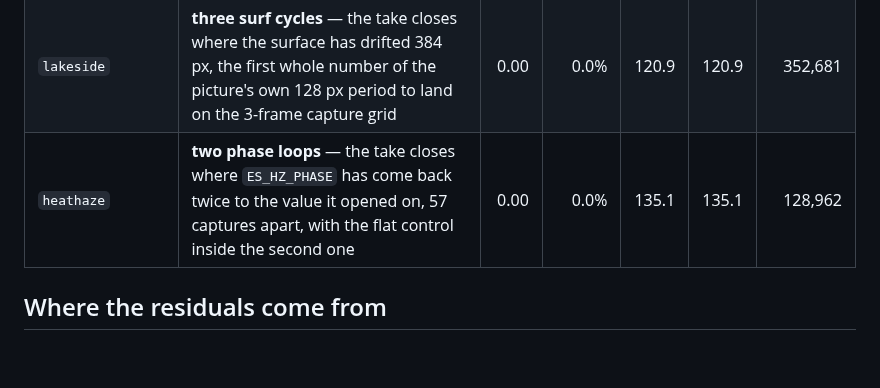
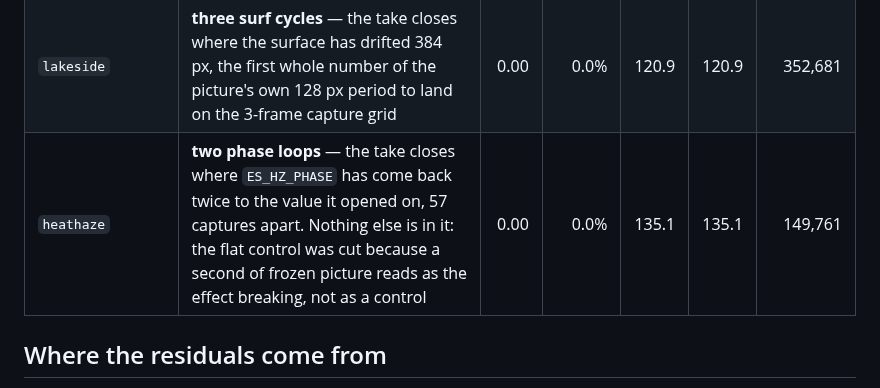
Before and after one commit to jreinach-alt/SuperForge, a Markdown page: reports/gallery_loop_seams.md, the part around the change. Drawn GitHub-style; blank space fills up the shorter version.

```diff
--- a/reports/gallery_loop_seams.md
+++ b/reports/gallery_loop_seams.md
@@ -74,7 +74,7 @@ tuning against the palette.
 | `racer` | a mark on the home straight — a flying lap comes back to it at the cap, and the grid is held until the clock puts both ends of the lap on one day-night keyframe | 2.48 | 3.0% | 92.8 | 92.7 | 448,539 |
 | `split_h_2p_demo` | the seeded camera pose — camera 1 back on heading 0, which on this build brings both cameras' positions and all four 8.8 fractions with it | 2.89 | 1.9% | 107.5 | 107.1 | 1,260,283 |
 | `lakeside` | **three surf cycles** — the take closes where the surface has drifted 384 px, the first whole number of the picture's own 128 px period to land on the 3-frame capture grid | 0.00 | 0.0% | 120.9 | 120.9 | 352,681 |
-| `heathaze` | **two phase loops** — the take closes where `ES_HZ_PHASE` has come back twice to the value it opened on, 57 captures apart, with the flat control inside the second one | 0.00 | 0.0% | 135.1 | 135.1 | 128,962 |
+| `heathaze` | **two phase loops** — the take closes where `ES_HZ_PHASE` has come back twice to the value it opened on, 57 captures apart. Nothing else is in it: the flat control was cut because a second of frozen picture reads as the effect breaking, not as a control | 0.00 | 0.0% | 135.1 | 135.1 | 149,761 |
 
 ## Where the residuals come from
 
```
Also changed, not shown: README.md (+0 -1 lines), docs/img/gif_heathaze.gif, 1 other file.
